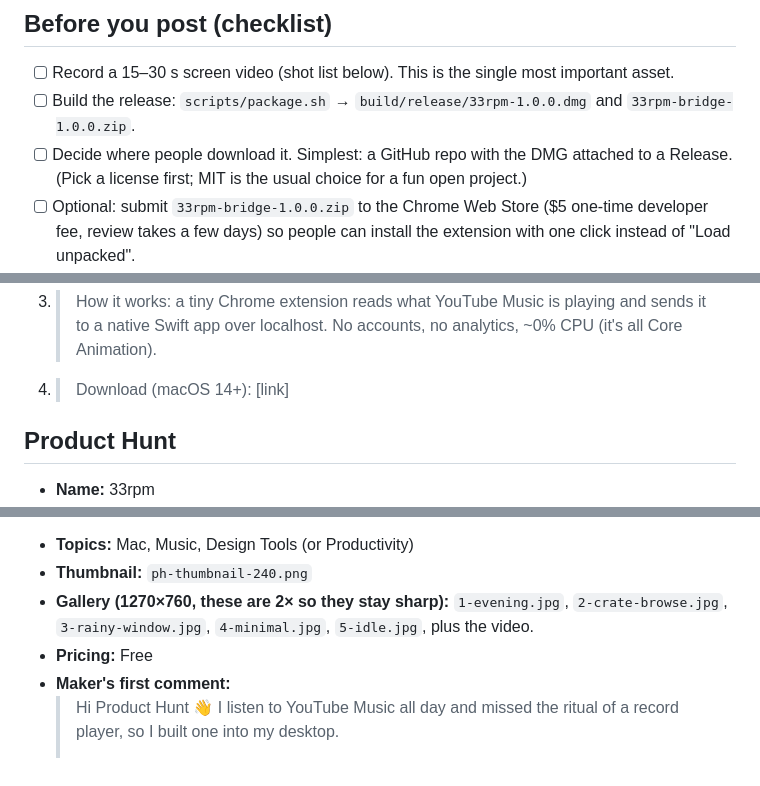
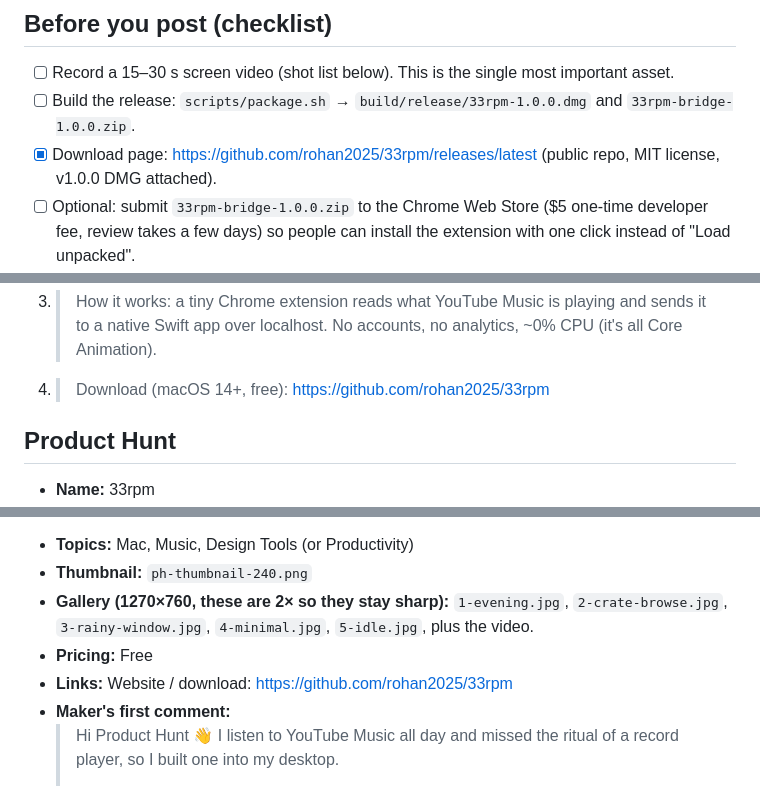
Before and after one commit to rohan2025/33rpm, a Markdown page: launch/LAUNCH.md, 3 parts joined by grey strips. GitHub-like rendering.

```diff
--- a/launch/LAUNCH.md
+++ b/launch/LAUNCH.md
@@ -6,8 +6,7 @@ Everything below is a draft: edit freely before posting. Images are in this fold
 
 - [ ] Record a 15–30 s screen video (shot list below). This is the single most important asset.
 - [ ] Build the release: `scripts/package.sh` → `build/release/33rpm-1.0.0.dmg` and `33rpm-bridge-1.0.0.zip`.
-- [ ] Decide where people download it. Simplest: a GitHub repo with the DMG attached to a Release.
-      (Pick a license first; MIT is the usual choice for a fun open project.)
+- [x] Download page: https://github.com/rohan2025/33rpm/releases/latest (public repo, MIT license, v1.0.0 DMG attached).
 - [ ] Optional: submit `33rpm-bridge-1.0.0.zip` to the Chrome Web Store ($5 one-time developer fee, review takes a few days)
       so people can install the extension with one click instead of "Load unpacked".
 - [ ] Optional: Apple Developer Program ($99/yr) + notarization removes the "can't verify developer" warning.
@@ -46,7 +45,7 @@ Tip: export at 1080p, trim in QuickTime (Cmd+T), keep it silent or add a short m
    > • dust drifts in the lamp light 🕯️
 2. > Click the turntable to pause, click a song on the "Up Next" card on the wall to jump to it. Three rooms: Evening, Rainy Window, Minimal.
 3. > How it works: a tiny Chrome extension reads what YouTube Music is playing and sends it to a native Swift app over localhost. No accounts, no analytics, ~0% CPU (it's all Core Animation).
-4. > Download (macOS 14+): [link]
+4. > Download (macOS 14+, free): https://github.com/rohan2025/33rpm
 
 ## Product Hunt
 
@@ -58,6 +57,7 @@ Tip: export at 1080p, trim in QuickTime (Cmd+T), keep it silent or add a short m
 - **Thumbnail:** `ph-thumbnail-240.png`
 - **Gallery (1270×760, these are 2× so they stay sharp):** `1-evening.jpg`, `2-crate-browse.jpg`, `3-rainy-window.jpg`, `4-minimal.jpg`, `5-idle.jpg`, plus the video.
 - **Pricing:** Free
+- **Links:** Website / download: https://github.com/rohan2025/33rpm
 - **Maker's first comment:**
   > Hi Product Hunt 👋 I listen to YouTube Music all day and missed the ritual of a record player, so I built one into my desktop.
   >
```
Also changed, not shown: README.md (+7 -1 lines).
